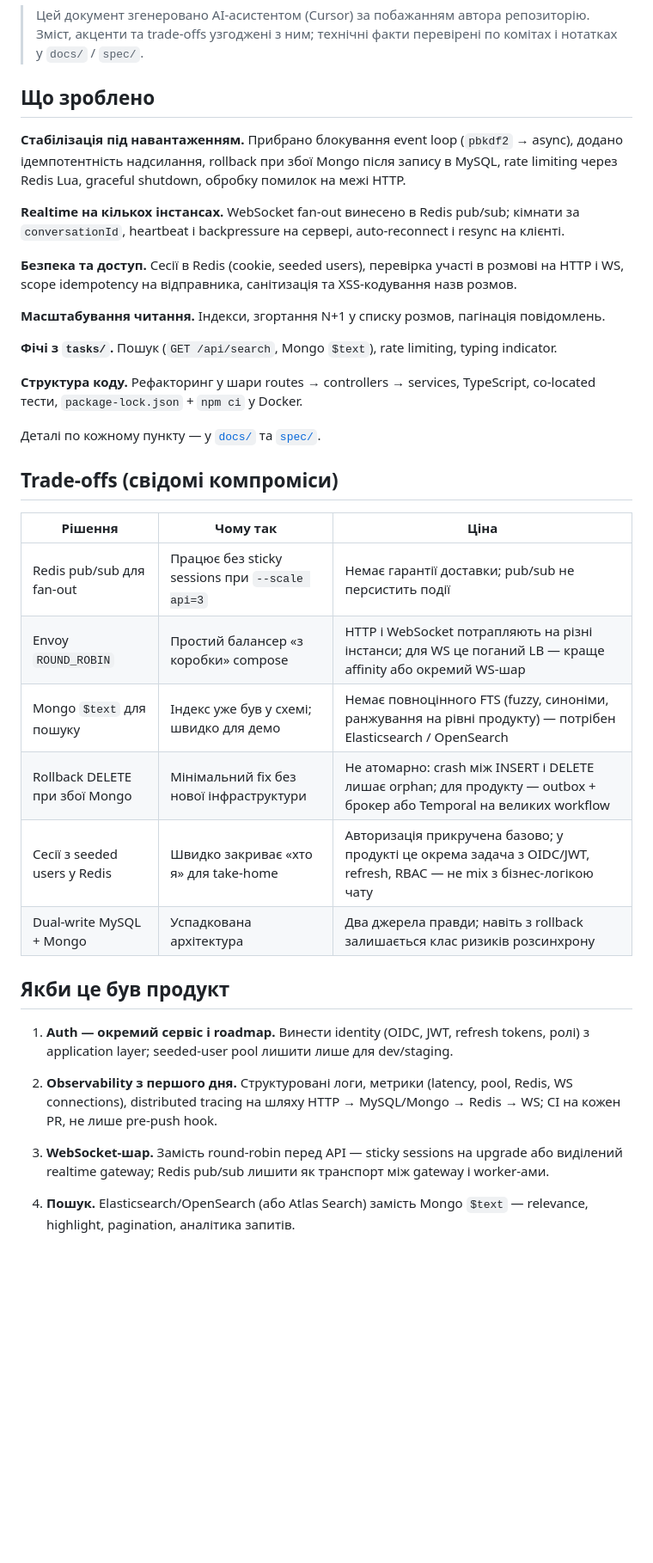
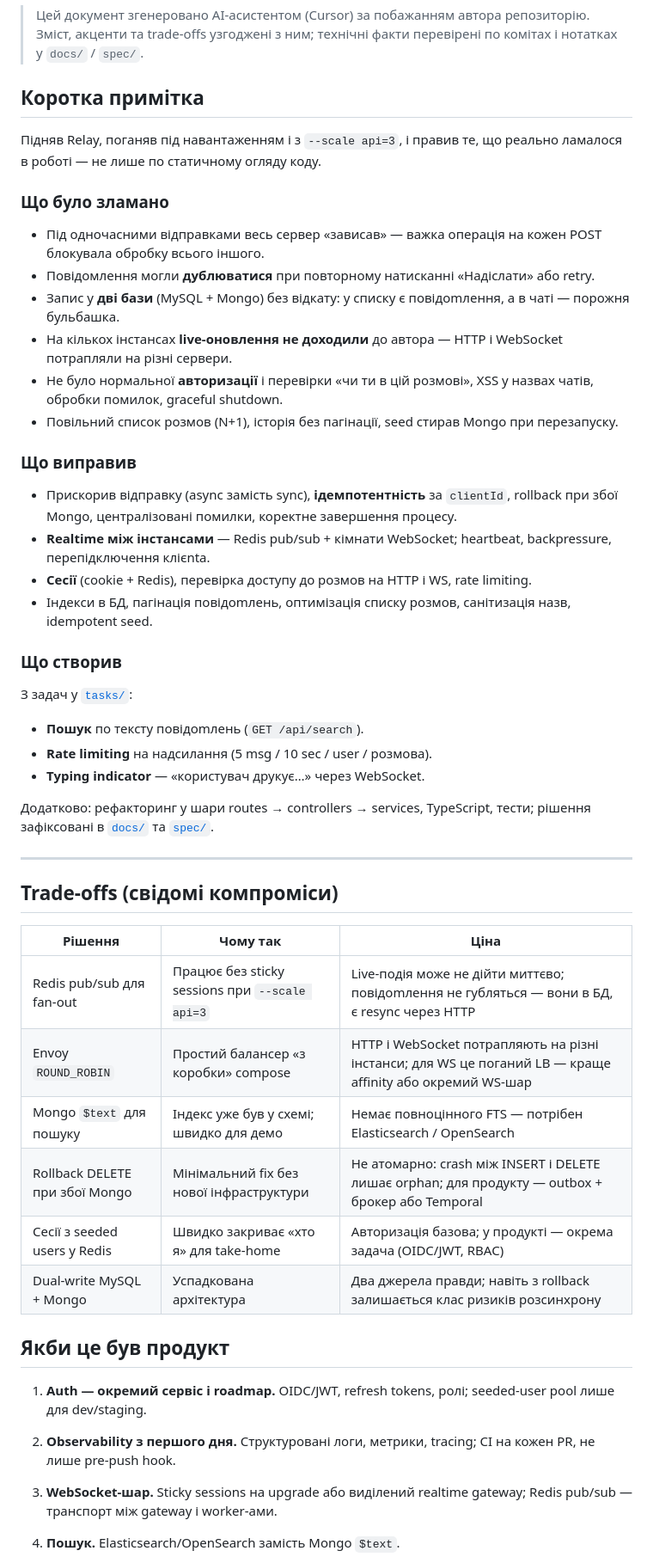
Before and after one commit to zagnetto/c1-take-home, a Markdown page: SUBMISSION.md, the part around one of its changes. Shown at 86% size. Rendered like a GitHub page; blank space fills up the shorter version.

Commit message:
Add final submission with detailed changes

```diff
--- a/SUBMISSION.md
+++ b/SUBMISSION.md
@@ -3,50 +3,67 @@
 > Цей документ згенеровано AI-асистентом (Cursor) за побажанням автора репозиторію. Зміст, акценти
 > та trade-offs узгоджені з ним; технічні факти перевірені по комітах і нотатках у `docs/` / `spec/`.
 
-## Що зроблено
+## Коротка примітка
 
-**Стабілізація під навантаженням.** Прибрано блокування event loop (`pbkdf2` → async), додано
-ідемпотентність надсилання, rollback при збої Mongo після запису в MySQL, rate limiting через Redis
-Lua, graceful shutdown, обробку помилок на межі HTTP.
+Підняв Relay, поганяв під навантаженням і з `--scale api=3`, і правив те, що реально ламалося в
+роботі — не лише по статичному огляду коду.
 
-**Realtime на кількох інстансах.** WebSocket fan-out винесено в Redis pub/sub; кімнати за
-`conversationId`, heartbeat і backpressure на сервері, auto-reconnect і resync на клієнті.
+### Що було зламано
 
-**Безпека та доступ.** Сесії в Redis (cookie, seeded users), перевірка участі в розмові на HTTP і WS,
-scope idempotency на відправника, санітизація та XSS-кодування назв розмов.
+- Під одночасними відправками весь сервер «зависав» — важка операція на кожен POST блокувала
+  обробку всього іншого.
+- Повідомлення могли **дублюватися** при повторному натисканні «Надіслати» або retry.
+- Запис у **дві бази** (MySQL + Mongo) без відкату: у списку є повідomлення, а в чаті — порожня
+  бульбашка.
+- На кількох інстансах **live-оновлення не доходили** до автора — HTTP і WebSocket потрапляли на
+  різні сервери.
+- Не було нормальної **авторизації** і перевірки «чи ти в цій розмові», XSS у назвах чатів,
+  обробки помилок, graceful shutdown.
+- Повільний список розмов (N+1), історія без пагінації, seed стирав Mongo при перезапуску.
 
-**Масштабування читання.** Індекси, згортання N+1 у списку розмов, пагінація повідомлень.
+### Що виправив
 
-**Фічі з `tasks/`.** Пошук (`GET /api/search`, Mongo `$text`), rate limiting, typing indicator.
+- Прискорив відправку (async замість sync), **ідемпотентність** за `clientId`, rollback при збої
+  Mongo, централізовані помилки, коректне завершення процесу.
+- **Realtime між інстансами** — Redis pub/sub + кімнати WebSocket; heartbeat, backpressure,
+  перепідключення клієnta.
+- **Сесії** (cookie + Redis), перевірка доступу до розмов на HTTP і WS, rate limiting.
+- Індекси в БД, пагінація повідomлень, оптимізація списку розмов, санітизація назв, idempotent seed.
 
-**Структура коду.** Рефакторинг у шари routes → controllers → services, TypeScript, co-located тести,
-`package-lock.json` + `npm ci` у Docker.
+### Що створив
 
-Деталі по кожному пункту — у [`docs/`](docs/) та [`spec/`](spec/).
+З задач у [`tasks/`](tasks/):
+
+- **Пошук** по тексту повідomлень (`GET /api/search`).
+- **Rate limiting** на надсилання (5 msg / 10 sec / user / розмова).
+- **Typing indicator** — «користувач друкує…» через WebSocket.
+
+Додатково: рефакторинг у шари routes → controllers → services, TypeScript, тести; рішення
+зафіксовані в [`docs/`](docs/) та [`spec/`](spec/).
+
+---
 
 ## Trade-offs (свідомі компроміси)
 
 | Рішення | Чому так | Ціна |
 |---|---|---|
-| Redis pub/sub для fan-out | Працює без sticky sessions при `--scale api=3` | Немає гарантії доставки; pub/sub не персистить події |
+| Redis pub/sub для fan-out | Працює без sticky sessions при `--scale api=3` | Live-подія може не дійти миттєво; повідomлення не губляться — вони в БД, є resync через HTTP |
 | Envoy `ROUND_ROBIN` | Простий балансер «з коробки» compose | HTTP і WebSocket потрапляють на різні інстанси; для WS це поганий LB — краще affinity або окремий WS-шар |
-| Mongo `$text` для пошуку | Індекс уже був у схемі; швидко для демо | Немає повноцінного FTS (fuzzy, синоніми, ранжування на рівні продукту) — потрібен Elasticsearch / OpenSearch |
-| Rollback DELETE при збої Mongo | Мінімальний fix без нової інфраструктури | Не атомарно: crash між INSERT і DELETE лишає orphan; для продукту — outbox + брокер або Temporal на великих workflow |
-| Сесії з seeded users у Redis | Швидко закриває «хто я» для take-home | Авторизація прикручена базово; у продукті це окрема задача з OIDC/JWT, refresh, RBAC — не mix з бізнес-логікою чату |
+| Mongo `$text` для пошуку | Індекс уже був у схемі; швидко для демо | Немає повноцінного FTS — потрібен Elasticsearch / OpenSearch |
+| Rollback DELETE при збої Mongo | Мінімальний fix без нової інфраструктури | Не атомарно: crash між INSERT і DELETE лишає orphan; для продукту — outbox + брокер або Temporal |
+| Сесії з seeded users у Redis | Швидко закриває «хто я» для take-home | Авторизація базова; у продукті — окрема задача (OIDC/JWT, RBAC) |
 | Dual-write MySQL + Mongo | Успадкована архітектура | Два джерела правди; навіть з rollback залишається клас ризиків розсинхрону |
 
 ## Якби це був продукт
 
-1. **Auth — окремий сервіс і roadmap.** Винести identity (OIDC, JWT, refresh tokens, ролі) з
-   application layer; seeded-user pool лишити лише для dev/staging.
+1. **Auth — окремий сервіс і roadmap.** OIDC/JWT, refresh tokens, ролі; seeded-user pool лише для
+   dev/staging.
 
-2. **Observability з першого дня.** Структуровані логи, метрики (latency, pool, Redis, WS
-   connections), distributed tracing на шляху HTTP → MySQL/Mongo → Redis → WS; CI на кожен PR, не
-   лише pre-push hook.
+2. **Observability з першого дня.** Структуровані логи, метрики, tracing; CI на кожен PR, не лише
+   pre-push hook.
 
-3. **WebSocket-шар.** Замість round-robin перед API — sticky sessions на upgrade або виділений
-   realtime gateway; Redis pub/sub лишити як транспорт між gateway і worker-ами.
+3. **WebSocket-шар.** Sticky sessions на upgrade або виділений realtime gateway; Redis pub/sub —
+   транспорт між gateway і worker-ами.
 
-4. **Пошук.** Elasticsearch/OpenSearch (або Atlas Search) замість Mongo `$text` — relevance,
-   highlight, pagination, аналітика запитів.
+4. **Пошук.** Elasticsearch/OpenSearch замість Mongo `$text`.
 
```
Also changed, not shown: other parts of SUBMISSION.md (+1 -2 lines).
